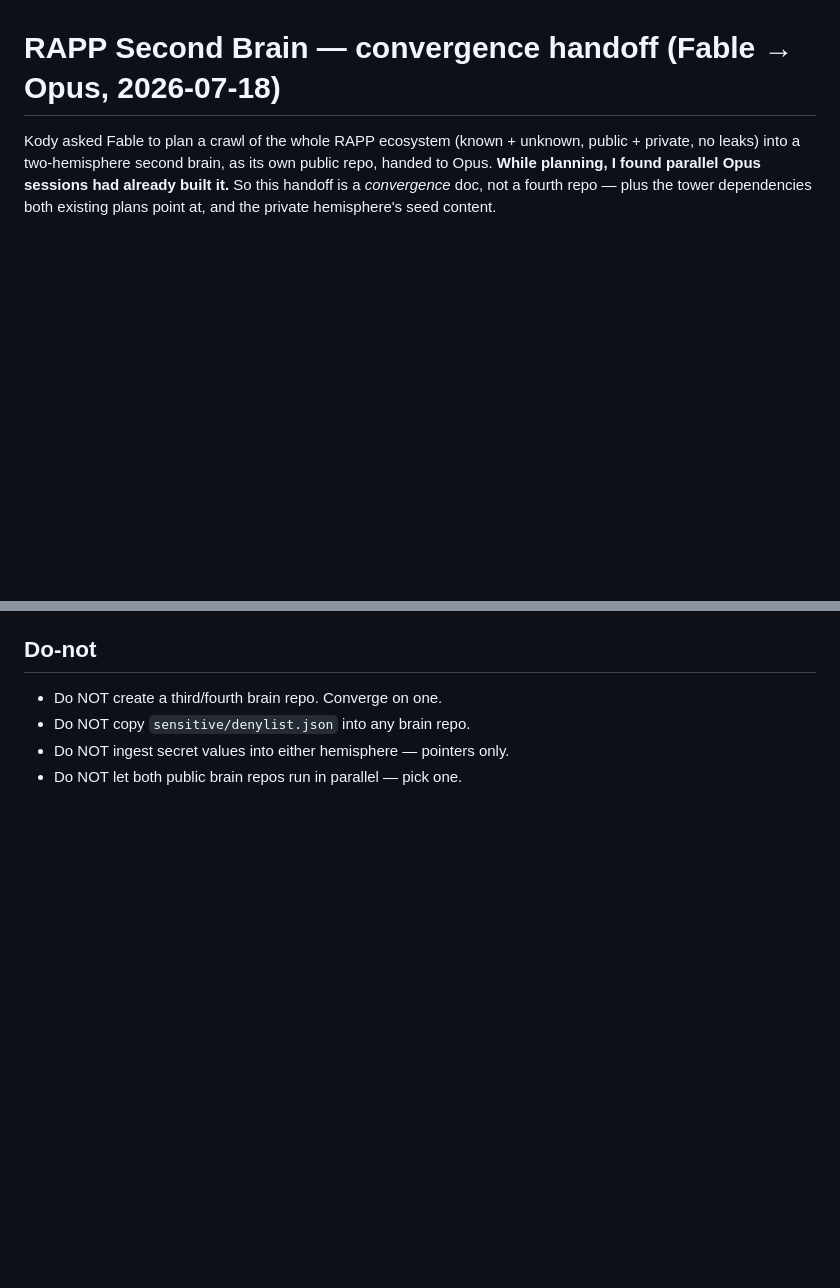
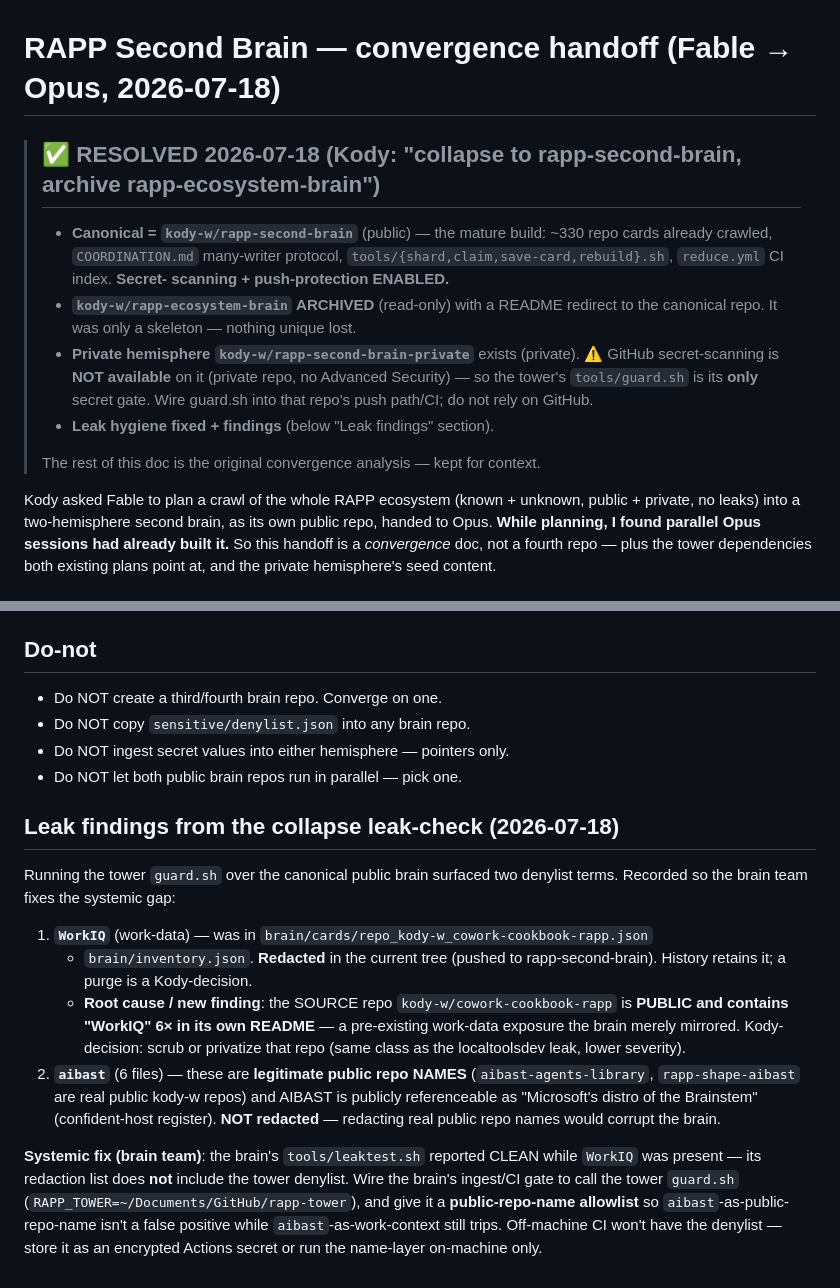
Before and after one commit to kody-w/rapp-tower, a Markdown page: work/2026-07-18-rapp-brain/HANDOFF.md, 2 parts joined by grey strips. Drawn GitHub-style; blank space fills up the shorter version.

Commit message:
brain collapse RESOLVED: rapp-second-brain canonical, rapp-ecosystem-brain archived
- rapp-second-brain = canonical (secret-scanning + push-protection ENABLED)
- rapp-ecosystem-brain ARCHIVED w/ redirect README
- leak-check found WorkIQ in public brain -> redacted + pushed; root cause is
  public repo cowork-cookbook-rapp (WorkIQ 6x) — standing-oddity #20
- rapp-second-brain-private has NO GitHub secret-scanning (no GHAS) -> guard.sh
  is its only gate — standing-oddity #21
- brain leaktest != tower denylist (WorkIQ slipped) — standing-oddity #22
- convergence handoff updated to RESOLVED

Co-Authored-By: Claude Fable 5 <noreply@anthropic.com>

```diff
--- a/work/2026-07-18-rapp-brain/HANDOFF.md
+++ b/work/2026-07-18-rapp-brain/HANDOFF.md
@@ -1,4 +1,20 @@
 # RAPP Second Brain — convergence handoff (Fable → Opus, 2026-07-18)
+
+> ## ✅ RESOLVED 2026-07-18 (Kody: "collapse to rapp-second-brain, archive rapp-ecosystem-brain")
+>
+> - **Canonical = `kody-w/rapp-second-brain`** (public) — the mature build:
+>   ~330 repo cards already crawled, `COORDINATION.md` many-writer protocol,
+>   `tools/{shard,claim,save-card,rebuild}.sh`, `reduce.yml` CI index. **Secret-
+>   scanning + push-protection ENABLED.**
+> - **`kody-w/rapp-ecosystem-brain` ARCHIVED** (read-only) with a README redirect
+>   to the canonical repo. It was only a skeleton — nothing unique lost.
+> - **Private hemisphere `kody-w/rapp-second-brain-private`** exists (private).
+>   ⚠️ GitHub secret-scanning is **NOT available** on it (private repo, no
+>   Advanced Security) — so the tower's `tools/guard.sh` is its **only** secret
+>   gate. Wire guard.sh into that repo's push path/CI; do not rely on GitHub.
+> - **Leak hygiene fixed + findings** (below "Leak findings" section).
+>
+> The rest of this doc is the original convergence analysis — kept for context.
 
 Kody asked Fable to plan a crawl of the whole RAPP ecosystem (known + unknown,
 public + private, no leaks) into a two-hemisphere second brain, as its own
@@ -122,3 +138,29 @@ cards (pointers, never values):
 - Do NOT copy `sensitive/denylist.json` into any brain repo.
 - Do NOT ingest secret values into either hemisphere — pointers only.
 - Do NOT let both public brain repos run in parallel — pick one.
+
+## Leak findings from the collapse leak-check (2026-07-18)
+
+Running the tower `guard.sh` over the canonical public brain surfaced two
+denylist terms. Recorded so the brain team fixes the systemic gap:
+
+1. **`WorkIQ`** (work-data) — was in `brain/cards/repo_kody-w_cowork-cookbook-rapp.json`
+   + `brain/inventory.json`. **Redacted** in the current tree (pushed to
+   rapp-second-brain). History retains it; a purge is a Kody-decision.
+   - **Root cause / new finding**: the SOURCE repo `kody-w/cowork-cookbook-rapp`
+     is **PUBLIC and contains "WorkIQ" 6× in its own README** — a pre-existing
+     work-data exposure the brain merely mirrored. Kody-decision: scrub or
+     privatize that repo (same class as the localtoolsdev leak, lower severity).
+2. **`aibast`** (6 files) — these are **legitimate public repo NAMES**
+   (`aibast-agents-library`, `rapp-shape-aibast` are real public kody-w repos)
+   and AIBAST is publicly referenceable as "Microsoft's distro of the Brainstem"
+   (confident-host register). **NOT redacted** — redacting real public repo names
+   would corrupt the brain.
+
+**Systemic fix (brain team)**: the brain's `tools/leaktest.sh` reported CLEAN
+while `WorkIQ` was present — its redaction list does **not** include the tower
+denylist. Wire the brain's ingest/CI gate to call the tower `guard.sh`
+(`RAPP_TOWER=~/Documents/GitHub/rapp-tower`), and give it a **public-repo-name
+allowlist** so `aibast`-as-public-repo-name isn't a false positive while
+`aibast`-as-work-context still trips. Off-machine CI won't have the denylist —
+store it as an encrypted Actions secret or run the name-layer on-machine only.
```
Also changed, not shown: work/2026-07-18-standing-oddities/DECISIONS.md (+8 -0 lines).
